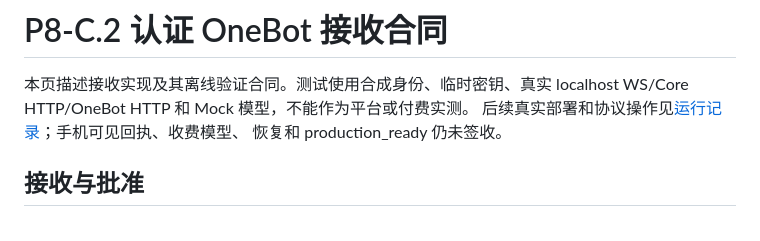
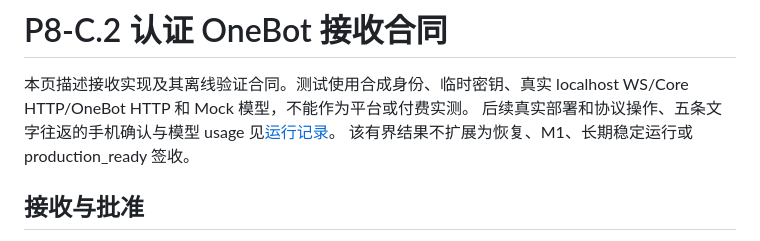
Before and after one commit to yanyuhanyue/companion-core, a Markdown page: docs/qq-beta/p10-authenticated-capture.md, the part around the change. Drawn GitHub-style.

```diff
--- a/docs/qq-beta/p10-authenticated-capture.md
+++ b/docs/qq-beta/p10-authenticated-capture.md
@@ -2,8 +2,8 @@
 
 本页描述接收实现及其离线验证合同。测试使用合成身份、临时密钥、真实
 localhost WS/Core HTTP/OneBot HTTP 和 Mock 模型，不能作为平台或付费实测。
-后续真实部署和协议操作见[运行记录](p10-runtime-observations.md)；手机可见回执、收费模型、
-恢复和 production_ready 仍未签收。
+后续真实部署和协议操作、五条文字往返的手机确认与模型 usage 见[运行记录](p10-runtime-observations.md)。
+该有界结果不扩展为恢复、M1、长期稳定运行或 production_ready 签收。
 
 ## 接收与批准
 
```
Also changed, not shown: docs/qq-beta/p10-continuity-operations-integration.md (+2 -1 lines), docs/qq-beta/p10-runtime-observations.md (+27 -0 lines).
